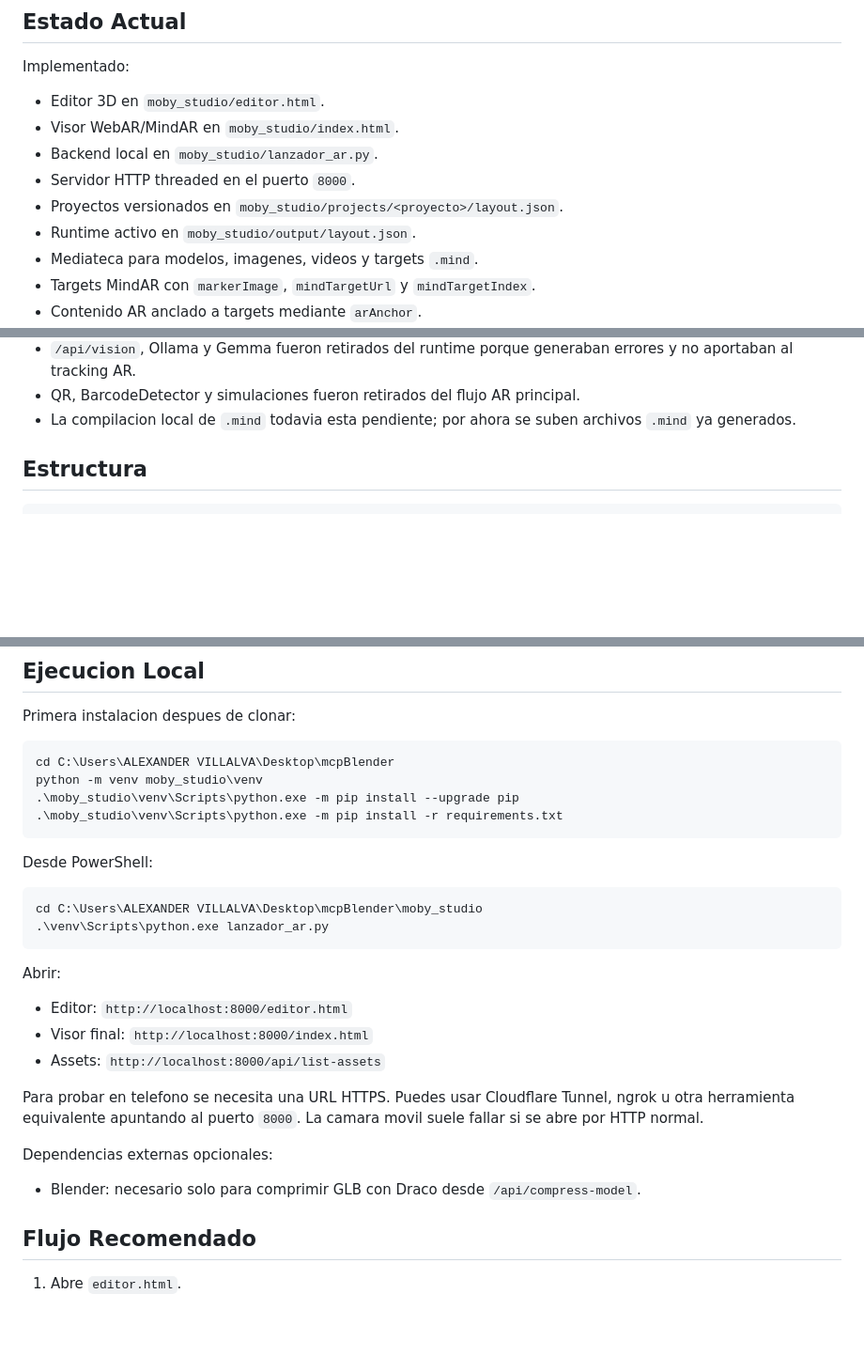
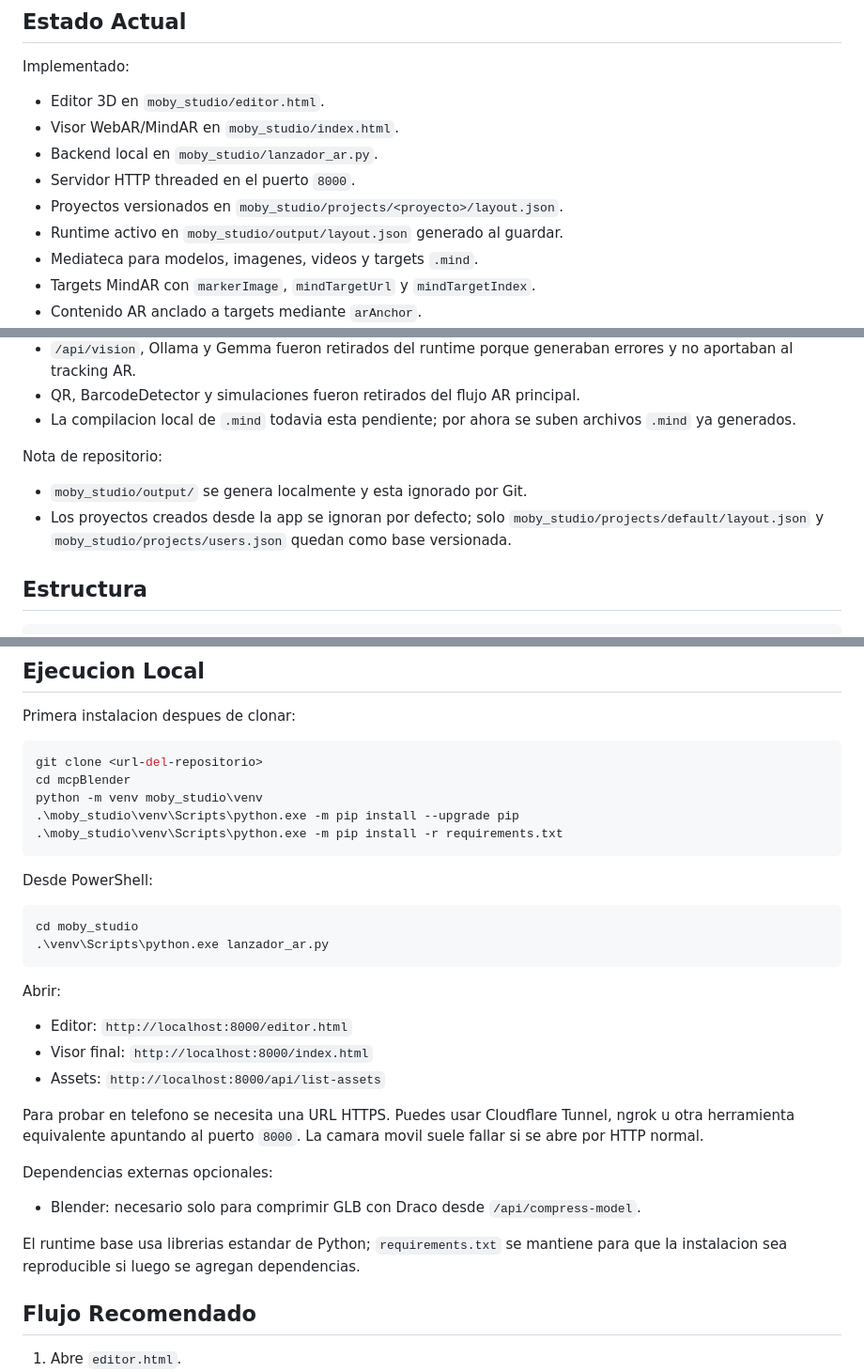
Before and after one commit to alexandervi1/EvasARn, a Markdown page: README.md, 3 parts joined by grey strips. Shown at 94% size. Drawn GitHub-style; blank space fills up the shorter version.

Commit message:
Actualiza README de instalacion y runtime

````diff
--- a/README.md
+++ b/README.md
@@ -17,7 +17,7 @@ Implementado:
 - Backend local en `moby_studio/lanzador_ar.py`.
 - Servidor HTTP threaded en el puerto `8000`.
 - Proyectos versionados en `moby_studio/projects/<proyecto>/layout.json`.
-- Runtime activo en `moby_studio/output/layout.json`.
+- Runtime activo en `moby_studio/output/layout.json` generado al guardar.
 - Mediateca para modelos, imagenes, videos y targets `.mind`.
 - Targets MindAR con `markerImage`, `mindTargetUrl` y `mindTargetIndex`.
 - Contenido AR anclado a targets mediante `arAnchor`.
@@ -41,6 +41,11 @@ Retirado o no principal:
 - `/api/vision`, Ollama y Gemma fueron retirados del runtime porque generaban errores y no aportaban al tracking AR.
 - QR, BarcodeDetector y simulaciones fueron retirados del flujo AR principal.
 - La compilacion local de `.mind` todavia esta pendiente; por ahora se suben archivos `.mind` ya generados.
+
+Nota de repositorio:
+
+- `moby_studio/output/` se genera localmente y esta ignorado por Git.
+- Los proyectos creados desde la app se ignoran por defecto; solo `moby_studio/projects/default/layout.json` y `moby_studio/projects/users.json` quedan como base versionada.
 
 ## Estructura
 
@@ -73,7 +78,8 @@ mcpBlender/
 Primera instalacion despues de clonar:
 
 ```powershell
-cd C:\Users\ALEXANDER VILLALVA\Desktop\mcpBlender
+git clone <url-del-repositorio>
+cd mcpBlender
 python -m venv moby_studio\venv
 .\moby_studio\venv\Scripts\python.exe -m pip install --upgrade pip
 .\moby_studio\venv\Scripts\python.exe -m pip install -r requirements.txt
@@ -82,7 +88,7 @@ python -m venv moby_studio\venv
 Desde PowerShell:
 
 ```powershell
-cd C:\Users\ALEXANDER VILLALVA\Desktop\mcpBlender\moby_studio
+cd moby_studio
 .\venv\Scripts\python.exe lanzador_ar.py
 ```
 
@@ -97,6 +103,8 @@ Para probar en telefono se necesita una URL HTTPS. Puedes usar Cloudflare Tunnel
 Dependencias externas opcionales:
 
 - Blender: necesario solo para comprimir GLB con Draco desde `/api/compress-model`.
+
+El runtime base usa librerias estandar de Python; `requirements.txt` se mantiene para que la instalacion sea reproducible si luego se agregan dependencias.
 
 ## Flujo Recomendado
 
````
Also changed, not shown: other parts of README.md (+1 -1 lines).
